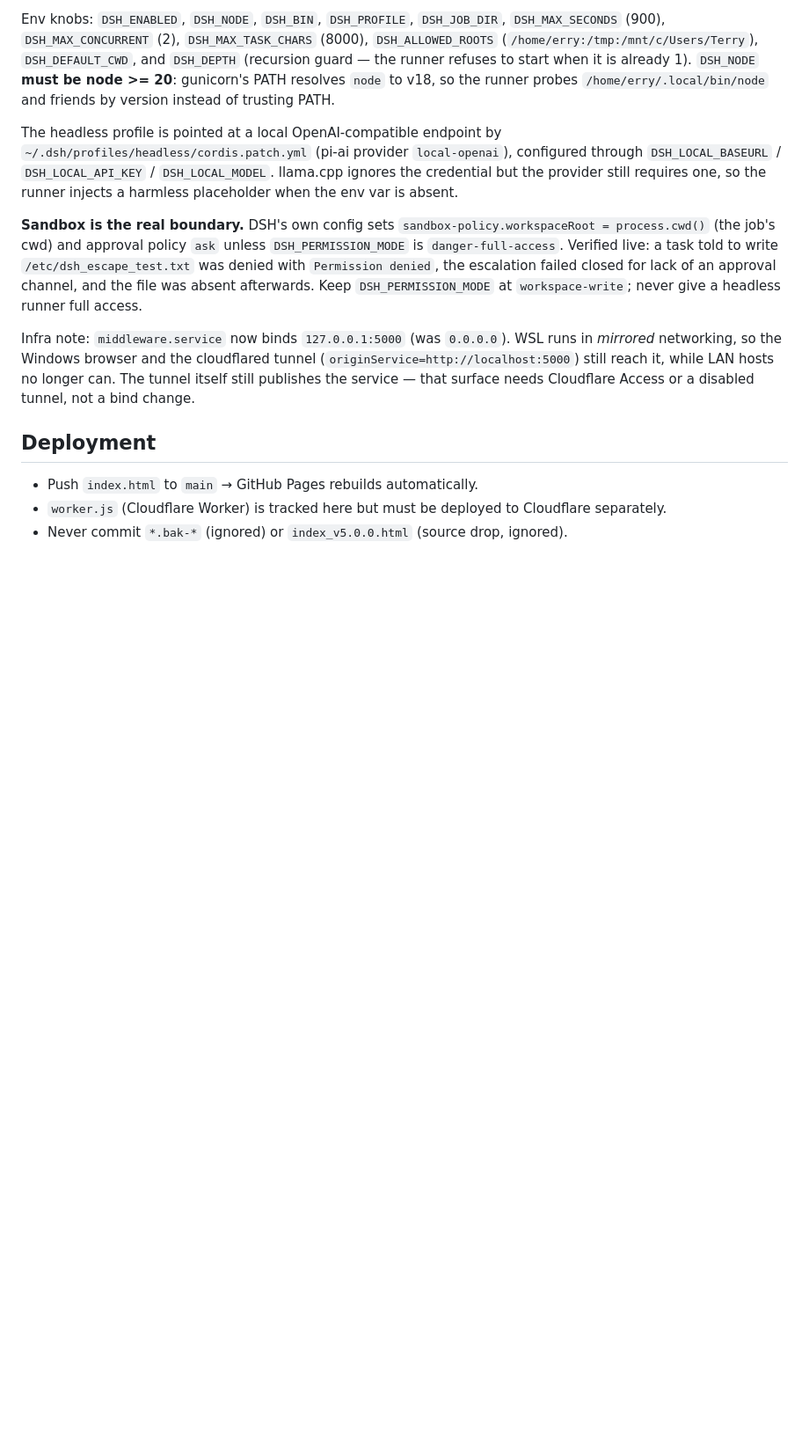
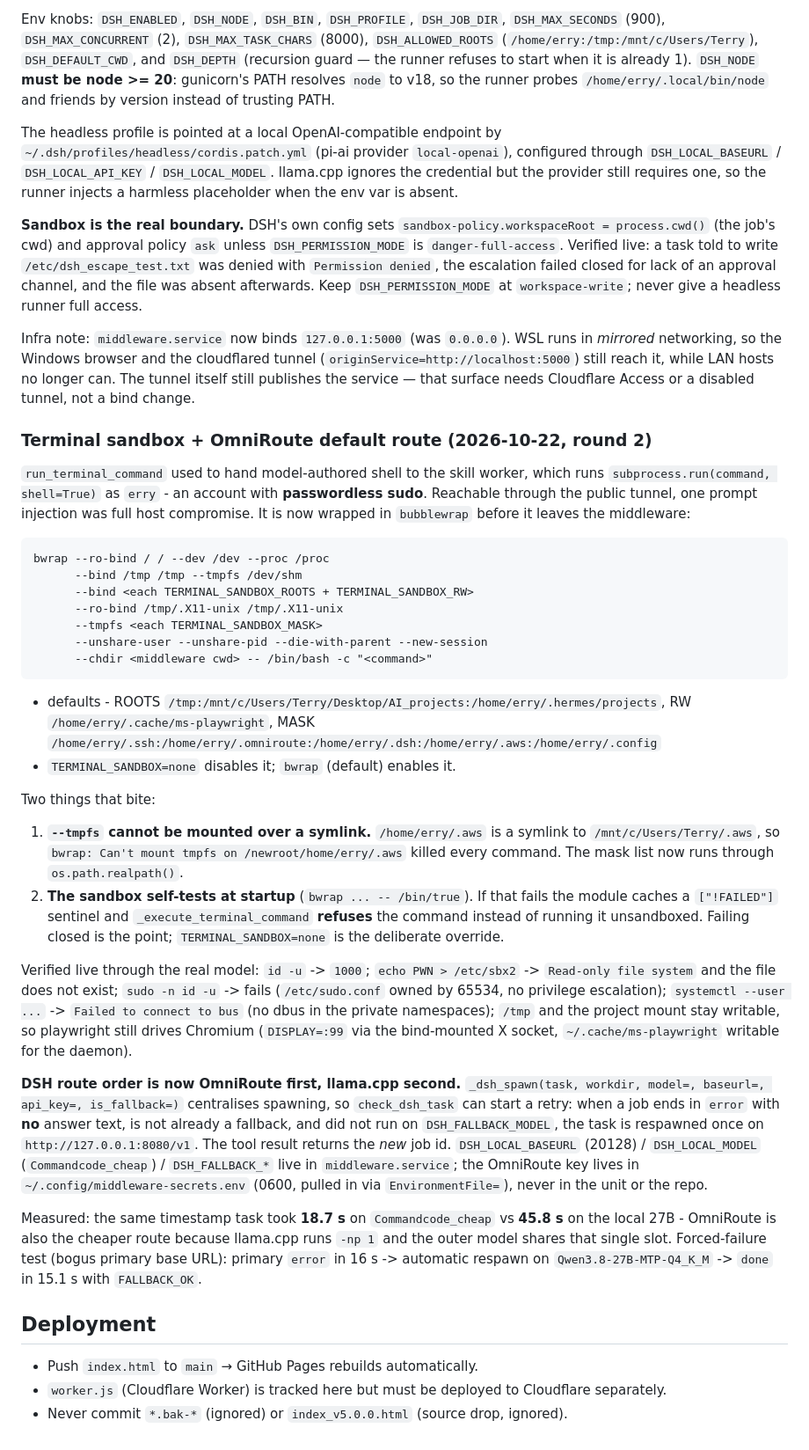
Before and after one commit to friendsalot66-cpu/terrywong0606.github.io, a Markdown page: code/HANDBOOK.md, the part around the change. Shown at 88% size. Rendered like a GitHub page; blank space fills up the shorter version.

Commit message:
docs: record the terminal sandbox and OmniRoute-first DSH routing

````diff
--- a/code/HANDBOOK.md
+++ b/code/HANDBOOK.md
@@ -289,6 +289,58 @@ Infra note: `middleware.service` now binds `127.0.0.1:5000` (was `0.0.0.0`). WSL
 still reach it, while LAN hosts no longer can. The tunnel itself still publishes the service —
 that surface needs Cloudflare Access or a disabled tunnel, not a bind change.
 
+### Terminal sandbox + OmniRoute default route (2026-10-22, round 2)
+
+`run_terminal_command` used to hand model-authored shell to the skill worker, which runs
+`subprocess.run(command, shell=True)` as `erry` - an account with **passwordless sudo**. Reachable
+through the public tunnel, one prompt injection was full host compromise. It is now wrapped in
+`bubblewrap` before it leaves the middleware:
+
+```
+bwrap --ro-bind / / --dev /dev --proc /proc
+      --bind /tmp /tmp --tmpfs /dev/shm
+      --bind <each TERMINAL_SANDBOX_ROOTS + TERMINAL_SANDBOX_RW>
+      --ro-bind /tmp/.X11-unix /tmp/.X11-unix
+      --tmpfs <each TERMINAL_SANDBOX_MASK>
+      --unshare-user --unshare-pid --die-with-parent --new-session
+      --chdir <middleware cwd> -- /bin/bash -c "<command>"
+```
+
+* defaults - ROOTS `/tmp:/mnt/c/Users/Terry/Desktop/AI_projects:/home/erry/.hermes/projects`,
+  RW `/home/erry/.cache/ms-playwright`,
+  MASK `/home/erry/.ssh:/home/erry/.omniroute:/home/erry/.dsh:/home/erry/.aws:/home/erry/.config`
+* `TERMINAL_SANDBOX=none` disables it; `bwrap` (default) enables it.
+
+Two things that bite:
+
+1. **`--tmpfs` cannot be mounted over a symlink.** `/home/erry/.aws` is a symlink to
+   `/mnt/c/Users/Terry/.aws`, so `bwrap: Can't mount tmpfs on /newroot/home/erry/.aws` killed every
+   command. The mask list now runs through `os.path.realpath()`.
+2. **The sandbox self-tests at startup** (`bwrap ... -- /bin/true`). If that fails the module caches
+   a `["!FAILED"]` sentinel and `_execute_terminal_command` **refuses** the command instead of
+   running it unsandboxed. Failing closed is the point; `TERMINAL_SANDBOX=none` is the deliberate
+   override.
+
+Verified live through the real model: `id -u` -> `1000`; `echo PWN > /etc/sbx2` -> `Read-only file
+system` and the file does not exist; `sudo -n id -u` -> fails (`/etc/sudo.conf` owned by 65534, no
+privilege escalation); `systemctl --user ...` -> `Failed to connect to bus` (no dbus in the private
+namespaces); `/tmp` and the project mount stay writable, so playwright still drives Chromium
+(`DISPLAY=:99` via the bind-mounted X socket, `~/.cache/ms-playwright` writable for the daemon).
+
+**DSH route order is now OmniRoute first, llama.cpp second.** `_dsh_spawn(task, workdir, model=,
+baseurl=, api_key=, is_fallback=)` centralises spawning, so `check_dsh_task` can start a retry:
+when a job ends in `error` with **no** answer text, is not already a fallback, and did not run on
+`DSH_FALLBACK_MODEL`, the task is respawned once on `http://127.0.0.1:8080/v1`. The tool result
+returns the *new* job id. `DSH_LOCAL_BASEURL` (20128) / `DSH_LOCAL_MODEL` (`Commandcode_cheap`) /
+`DSH_FALLBACK_*` live in `middleware.service`; the OmniRoute key lives in
+`~/.config/middleware-secrets.env` (0600, pulled in via `EnvironmentFile=`), never in the unit or
+the repo.
+
+Measured: the same timestamp task took **18.7 s** on `Commandcode_cheap` vs **45.8 s** on the local
+27B - OmniRoute is also the cheaper route because llama.cpp runs `-np 1` and the outer model shares
+that single slot. Forced-failure test (bogus primary base URL): primary `error` in 16 s -> automatic
+respawn on `Qwen3.8-27B-MTP-Q4_K_M` -> `done` in 15.1 s with `FALLBACK_OK`.
+
 ## Deployment
 
 - Push `index.html` to `main` → GitHub Pages rebuilds automatically.
````
